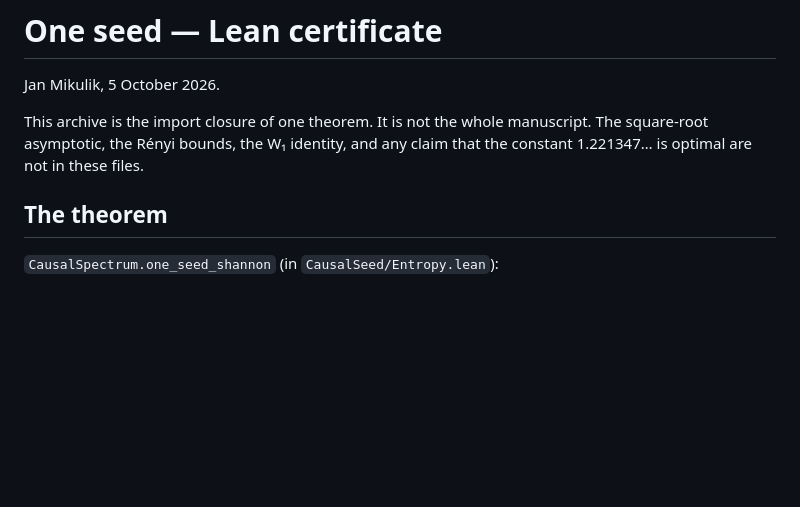
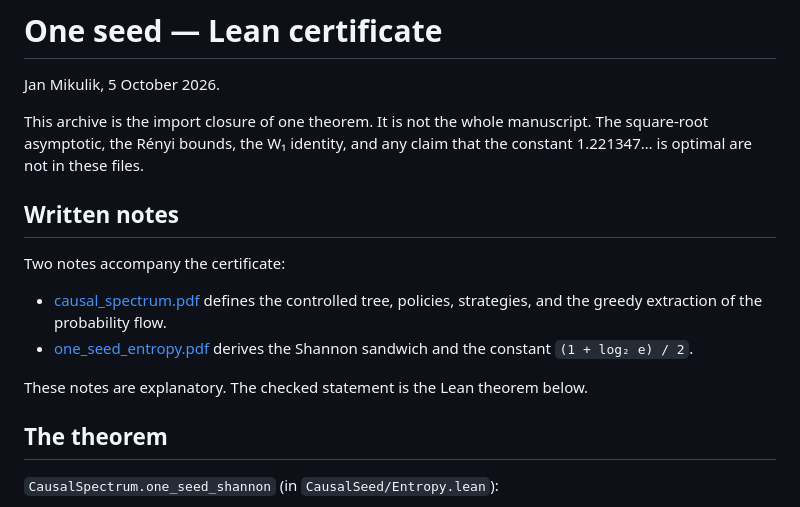
Before and after one commit to jendamikulik/finite-Shannon-theorem, a Markdown page: README.md, the part around the change. GitHub-like rendering; blank space fills up the shorter version.

Commit message:
Add written notes section to README
Added written notes section with descriptions of accompanying documents.

```diff
--- a/README.md
+++ b/README.md
@@ -5,6 +5,15 @@ Jan Mikulik, 5 October 2026.
 This archive is the import closure of one theorem. It is not the whole
 manuscript. The square-root asymptotic, the Rényi bounds, the W₁ identity,
 and any claim that the constant 1.221347… is optimal are not in these files.
+
+## Written notes
+
+Two notes accompany the certificate:
+
+- [causal_spectrum.pdf](causal_spectrum.pdf) defines the controlled tree, policies, strategies, and the greedy extraction of the probability flow.
+- [one_seed_entropy.pdf](one_seed_entropy.pdf) derives the Shannon sandwich and the constant `(1 + log₂ e) / 2`.
+
+These notes are explanatory. The checked statement is the Lean theorem below.
 
 ## The theorem
 
```
